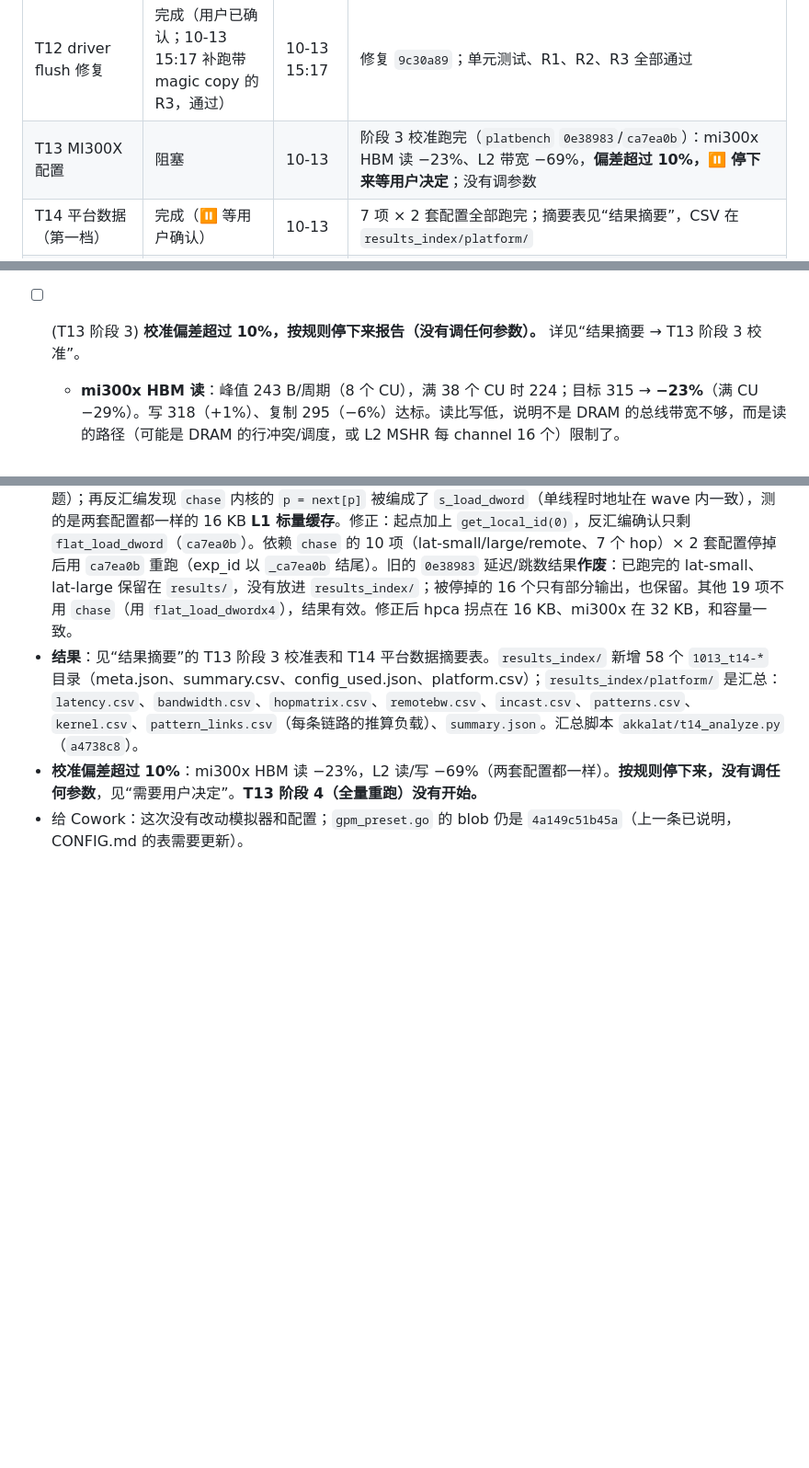
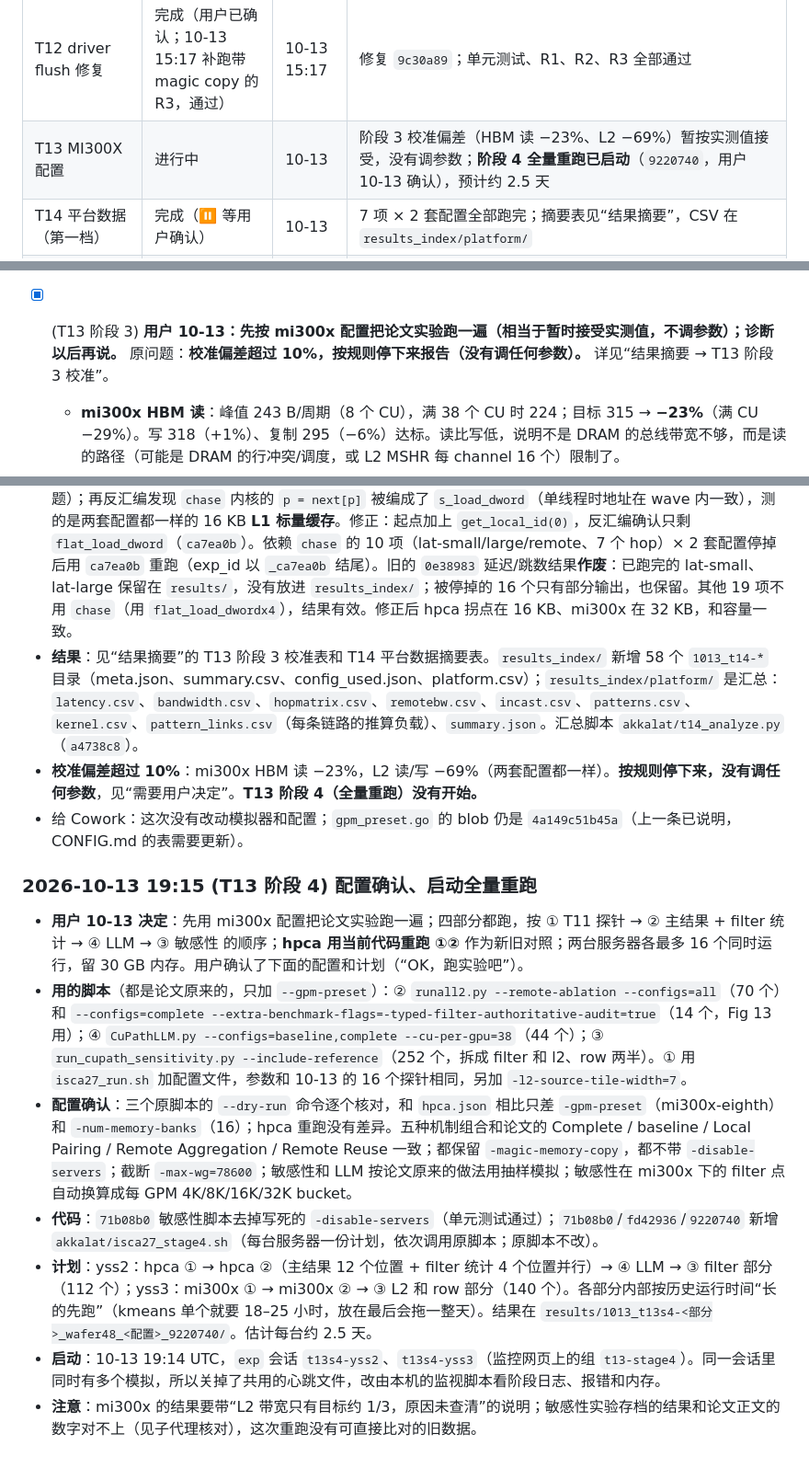
Before and after one commit to DX990307/WSC_datapath, a Markdown page: STATUS.md, 3 parts joined by grey strips. Shown at 92% size. Rendered like a GitHub page; blank space fills up the shorter version.

Commit message:
claude-code: T13 stage 4 config confirmation and launch
Co-Authored-By: Claude Opus 5.5 <noreply@anthropic.com>

```diff
--- a/STATUS.md
+++ b/STATUS.md
@@ -25,7 +25,7 @@
 | T9 第二批 workload | `[提案]`，不要开始 | | |
 | T10 SPMD 通信套件 | `[提案]`，不要开始 | | |
 | T12 driver flush 修复 | 完成（用户已确认；10-13 15:17 补跑带 magic copy 的 R3，通过） | 10-13 15:17 | 修复 `9c30a89`；单元测试、R1、R2、R3 全部通过 |
-| T13 MI300X 配置 | 阻塞 | 10-13 | 阶段 3 校准跑完（`platbench` `0e38983`/`ca7ea0b`）：mi300x HBM 读 −23%、L2 带宽 −69%，**偏差超过 10%，⏸ 停下来等用户决定**；没有调参数 |
+| T13 MI300X 配置 | 进行中 | 10-13 | 阶段 3 校准偏差（HBM 读 −23%、L2 −69%）暂按实测值接受，没有调参数；**阶段 4 全量重跑已启动**（`9220740`，用户 10-13 确认），预计约 2.5 天 |
 | T14 平台数据（第一档） | 完成（⏸ 等用户确认） | 10-13 | 7 项 × 2 套配置全部跑完；摘要表见“结果摘要”，CSV 在 `results_index/platform/` |
 | T11 探针实验 | 完成 | 10-13 04:55 | P1–P4 全部有结论（P1/P2/P4 通过，P3 路径通过、细节见结果摘要）；SPMD 骨架在 `mgpusim/benchmarks/microbench/probe/spmd.go` |
 
@@ -55,7 +55,7 @@
 
 - [x] (T13 阶段 3 + T14 第一档) **用户 10-13 确认。** 配置确认（CONFIG.md 第 3 节），详见日志 10-13“T13 阶段 3 + T14：配置确认”。两套配置 `hpca`、`mi300x_eighth`，代码 `0e38983`；运行计划 29 个进程/配置，预计约 1 小时（hopmatrix 最慢）。
 
-- [ ] (T13 阶段 3) **校准偏差超过 10%，按规则停下来报告（没有调任何参数）。** 详见“结果摘要 → T13 阶段 3 校准”。
+- [x] (T13 阶段 3) **用户 10-13：先按 mi300x 配置把论文实验跑一遍（相当于暂时接受实测值，不调参数）；诊断以后再说。** 原问题：**校准偏差超过 10%，按规则停下来报告（没有调任何参数）。** 详见“结果摘要 → T13 阶段 3 校准”。
   - **mi300x HBM 读**：峰值 243 B/周期（8 个 CU），满 38 个 CU 时 224；目标 315 → **−23%**（满 CU −29%）。写 318（+1%）、复制 295（−6%）达标。读比写低，说明不是 DRAM 的总线带宽不够，而是读的路径（可能是 DRAM 的行冲突/调度，或 L2 MSHR 每 channel 16 个）限制了。
   - **L2 带宽（两套配置都一样）**：读峰值约 630 B/周期（16 个 CU），写约 640（8 个 CU），复制约 850；满 CU 时反而降到 420–700。目标 2 KB/周期 → **−69%**（读、写），复制 −58%。hpca 的 L2 理论吞吐（4 KB/周期）是 mi300x 的 2 倍，但两套曲线几乎重合，所以**瓶颈在 L2 之前**（候选：每个 L1V 16 个 MSHR/在途请求、地址转换/TLB、L1→L2 的连接），不是 L2 本身。
   - **旧配置（hpca）HBM**：实测 59 B/周期（读）、66（写）、61（复制），1–2 个 CU 就饱和；代码算的理论值 128，按 64 B 请求的有效值约 64，实测和后者一致。投稿版 Table II 写的 0.375 TB/s/GPM 是实测的 6.4 倍。
@@ -479,3 +479,13 @@
 - **结果**：见“结果摘要”的 T13 阶段 3 校准表和 T14 平台数据摘要表。`results_index/` 新增 58 个 `1013_t14-*` 目录（meta.json、summary.csv、config_used.json、platform.csv）；`results_index/platform/` 是汇总：`latency.csv`、`bandwidth.csv`、`hopmatrix.csv`、`remotebw.csv`、`incast.csv`、`patterns.csv`、`kernel.csv`、`pattern_links.csv`（每条链路的推算负载）、`summary.json`。汇总脚本 `akkalat/t14_analyze.py`（`a4738c8`）。
 - **校准偏差超过 10%**：mi300x HBM 读 −23%，L2 读/写 −69%（两套配置都一样）。**按规则停下来，没有调任何参数**，见“需要用户决定”。**T13 阶段 4（全量重跑）没有开始。**
 - 给 Cowork：这次没有改动模拟器和配置；`gpm_preset.go` 的 blob 仍是 `4a149c51b45a`（上一条已说明，CONFIG.md 的表需要更新）。
+
+### 2026-10-13 19:15 (T13 阶段 4) 配置确认、启动全量重跑
+
+- **用户 10-13 决定**：先用 mi300x 配置把论文实验跑一遍；四部分都跑，按 ① T11 探针 → ② 主结果 + filter 统计 → ④ LLM → ③ 敏感性 的顺序；**hpca 用当前代码重跑 ①②** 作为新旧对照；两台服务器各最多 16 个同时运行，留 30 GB 内存。用户确认了下面的配置和计划（“OK，跑实验吧”）。
+- **用的脚本**（都是论文原来的，只加 `--gpm-preset`）：② `runall2.py --remote-ablation --configs=all`（70 个）和 `--configs=complete --extra-benchmark-flags=-typed-filter-authoritative-audit=true`（14 个，Fig 13 用）；④ `CuPathLLM.py --configs=baseline,complete --cu-per-gpu=38`（44 个）；③ `run_cupath_sensitivity.py --include-reference`（252 个，拆成 filter 和 l2、row 两半）。① 用 `isca27_run.sh` 加配置文件，参数和 10-13 的 16 个探针相同，另加 `-l2-source-tile-width=7`。
+- **配置确认**：三个原脚本的 `--dry-run` 命令逐个核对，和 `hpca.json` 相比只差 `-gpm-preset`（mi300x-eighth）和 `-num-memory-banks`（16）；hpca 重跑没有差异。五种机制组合和论文的 Complete / baseline / Local Pairing / Remote Aggregation / Remote Reuse 一致；都保留 `-magic-memory-copy`，都不带 `-disable-servers`；截断 `-max-wg=78600`；敏感性和 LLM 按论文原来的做法用抽样模拟；敏感性在 mi300x 下的 filter 点自动换算成每 GPM 4K/8K/16K/32K bucket。
+- **代码**：`71b08b0` 敏感性脚本去掉写死的 `-disable-servers`（单元测试通过）；`71b08b0`/`fd42936`/`9220740` 新增 `akkalat/isca27_stage4.sh`（每台服务器一份计划，依次调用原脚本；原脚本不改）。
+- **计划**：yss2：hpca ① → hpca ②（主结果 12 个位置 + filter 统计 4 个位置并行）→ ④ LLM → ③ filter 部分（112 个）；yss3：mi300x ① → mi300x ② → ③ L2 和 row 部分（140 个）。各部分内部按历史运行时间“长的先跑”（kmeans 单个就要 18–25 小时，放在最后会拖一整天）。结果在 `results/1013_t13s4-<部分>_wafer48_<配置>_9220740/`。估计每台约 2.5 天。
+- **启动**：10-13 19:14 UTC，`exp` 会话 `t13s4-yss2`、`t13s4-yss3`（监控网页上的组 `t13-stage4`）。同一会话里同时有多个模拟，所以关掉了共用的心跳文件，改由本机的监视脚本看阶段日志、报错和内存。
+- **注意**：mi300x 的结果要带“L2 带宽只有目标约 1/3，原因未查清”的说明；敏感性实验存档的结果和论文正文的数字对不上（见子代理核对），这次重跑没有可直接比对的旧数据。
```
Also changed, not shown: SYNC.md (+5 -0 lines).
